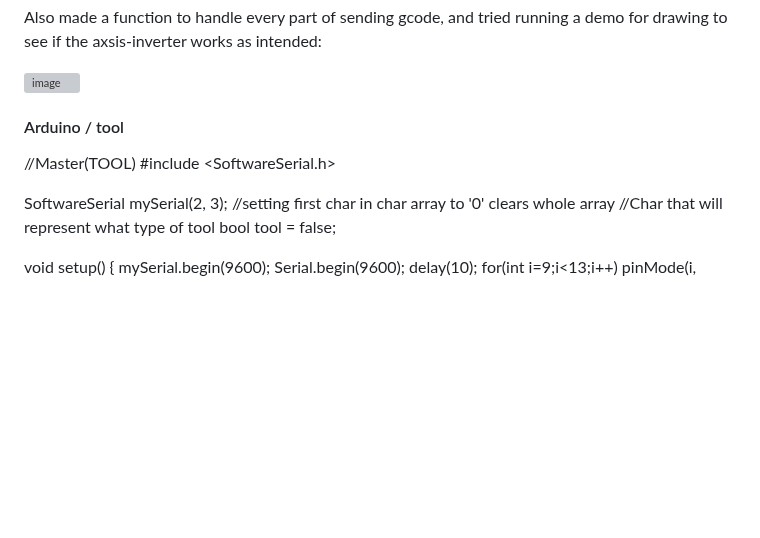
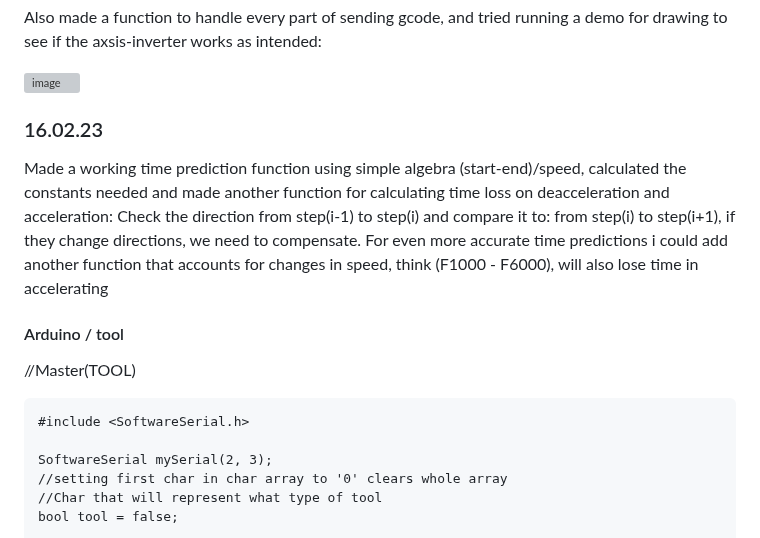
Before and after one commit to MusicIsMath/Bachelor2023, a Markdown page: LOGG.md, the part around one of its changes. GitHub-like rendering; blank space fills up the shorter version; grey boxes are pictures that could not be loaded.

````diff
--- a/LOGG.md
+++ b/LOGG.md
@@ -1041,9 +1041,15 @@ Also made a function to handle every part of sending gcode, and tried running a
 
 ![image](https://user-images.githubusercontent.com/112080849/219395579-1b2c2156-fd6b-4019-8345-6e6e4eb92c6f.png)
 
+### 16.02.23
+Made a working time prediction function using simple algebra (start-end)/speed, calculated the constants needed and made another function for calculating time loss on deacceleration and acceleration:
+Check the direction from step(i-1) to step(i) and compare it to: from step(i) to step(i+1), if they change directions, we need to compensate.
+For even more accurate time predictions i could add another function that accounts for changes in speed, think (F1000 - F6000), will also lose time in accelerating
 
 #### Arduino / tool
+
 //Master(TOOL)
+```
 #include <SoftwareSerial.h>
 
 SoftwareSerial mySerial(2, 3);
````
Also changed, not shown: other parts of LOGG.md (+3 -0 lines).
